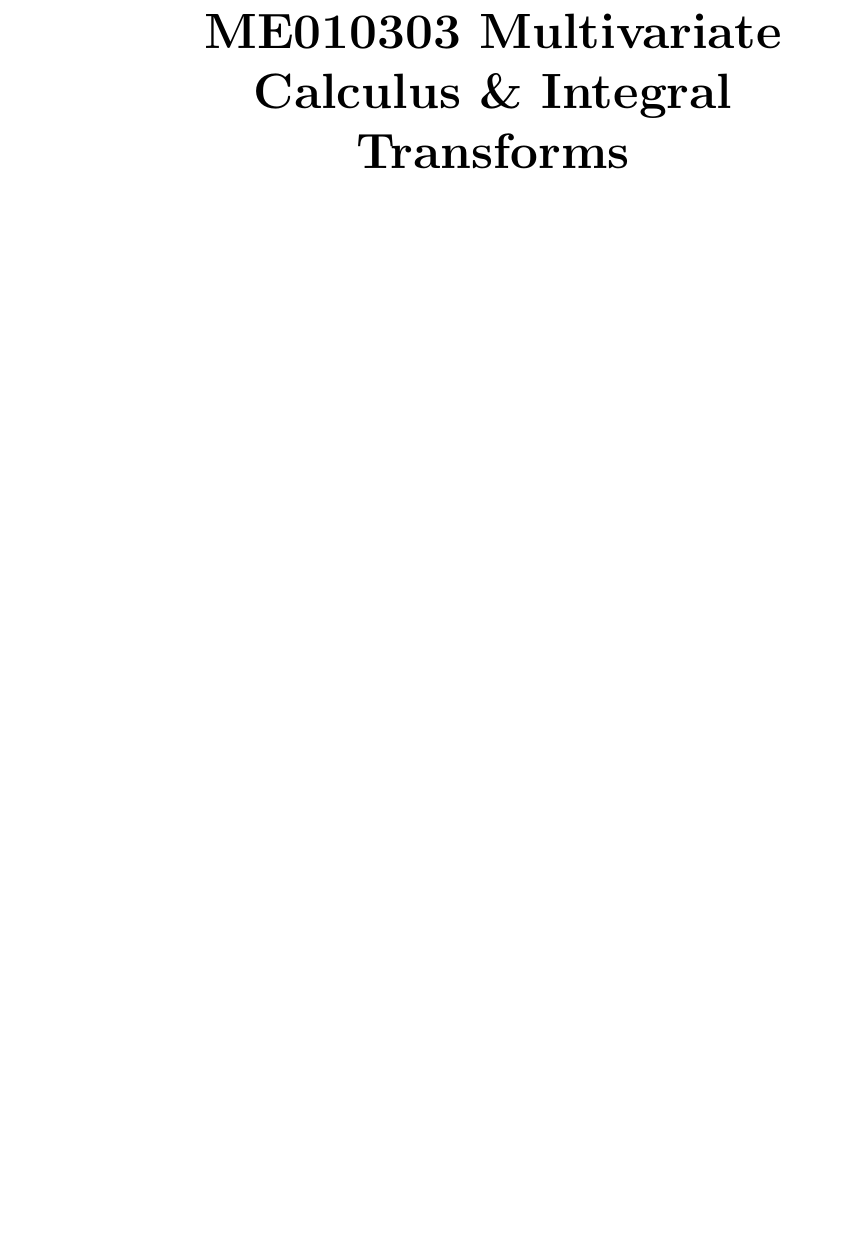
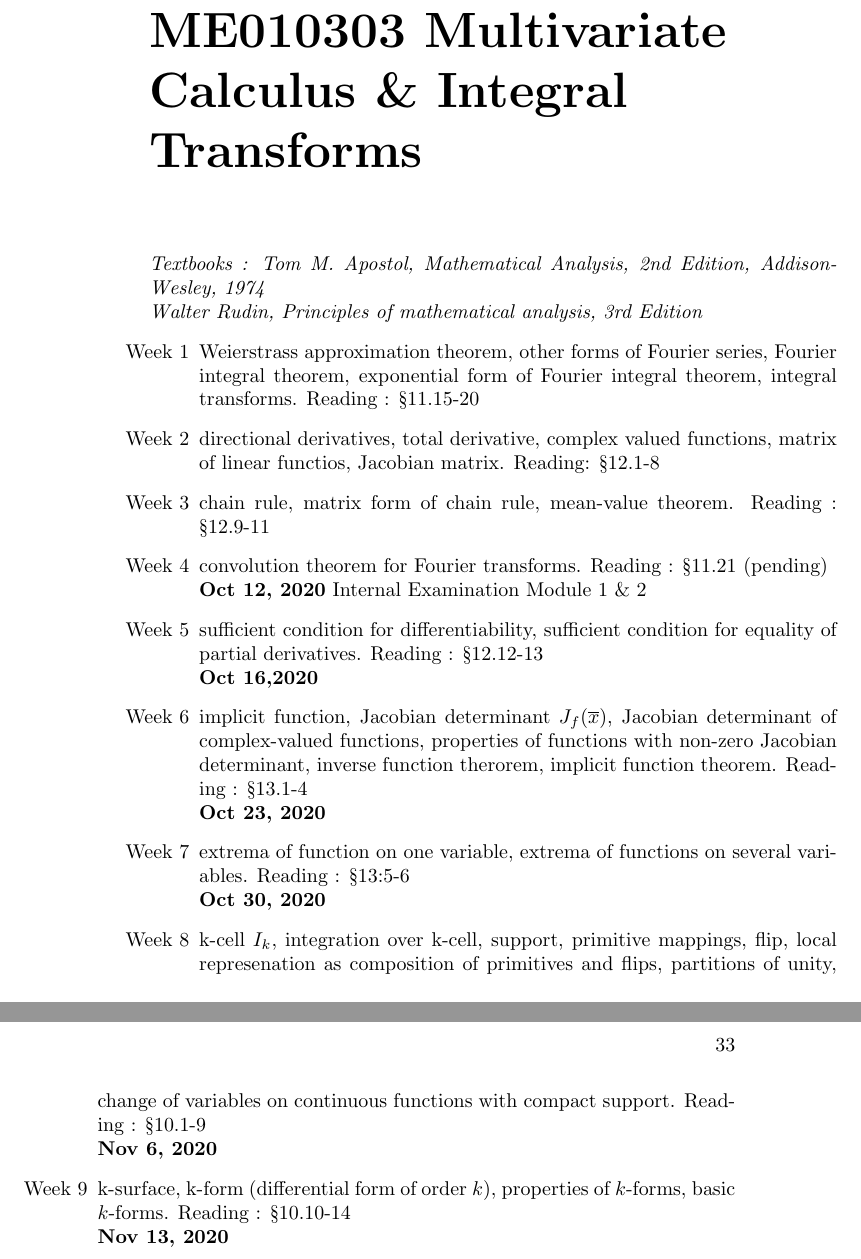
Before and after one commit to jacobantony987/plan, a LaTeX thesis (plan.tex, which reads 33multivariate_calculus_and_integral_transforms.tex): part of page 32 of 61 before the commit and two parts of pages 32 and 33 of 62 after it, the two joined at a grey line, cut so that both start at the same text, the shorter picture padded with empty space. Compiled offline with pdfLaTeX.

Commit message:
initial plan

```diff
--- a/33multivariate_calculus_and_integral_transforms.tex
+++ b/33multivariate_calculus_and_integral_transforms.tex
@@ -11,7 +11,25 @@
 %Chapter 12 Sections-. 12.12 to 12.13 of \cite{apostol}
 %Chapter 13 Sections-. 13.1 to 13.6 of \cite{apostol} (28 hours.)
 %Module 4:
-%Integration of Differential Forms Integration, primitive mappings, partitions of unity, change of variables, differential forms.
+%Integration of Differential Forms- Integration, primitive mappings, partitions of unity, change of variables, differential forms.
 %(Chapter 10 Sections. 10.1 to 10.14 of \cite{rudin}) (20 hours)
 
-\part{ME010303 Multivariate Calculus \& Integral Transforms}
+\chapter{ME010303 Multivariate Calculus \& Integral Transforms}
+\textit{Textbooks : Tom M. Apostol, Mathematical Analysis, 2nd Edition, Addison-Wesley, 1974\\Walter Rudin, Principles of mathematical analysis, 3rd Edition}
+\begin{enumerate}[label=Week \arabic*]
+	\item Weierstrass approximation theorem, other forms of Fourier series, Fourier integral theorem, exponential form of Fourier integral theorem, integral transforms. Reading : \S 11.15-20
+	\item directional derivatives, total derivative, complex valued functions, matrix of linear functios, Jacobian matrix. Reading: \S 12.1-8
+	\item chain rule, matrix form of chain rule, mean-value theorem. Reading : \S 12.9-11
+	\item convolution theorem for Fourier transforms. Reading : \S 11.21 (pending)\\
+		\textbf{Oct 12, 2020} Internal Examination Module 1 \& 2
+	\item sufficient condition for differentiability, sufficient condition for equality of partial derivatives. Reading : \S 12.12-13\\
+		\textbf{Oct 16,2020}
+	\item implicit function, Jacobian determinant $J_f(\overline{x})$, Jacobian determinant of complex-valued functions, properties of functions with non-zero Jacobian determinant, inverse function therorem, implicit function theorem. Reading : \S 13.1-4\\
+		\textbf{Oct 23, 2020}
+	\item extrema of function on one variable, extrema of functions on several variables. Reading : \S 13:5-6\\
+		\textbf{Oct 30, 2020}
+	\item k-cell $I_k$, integration over k-cell, support, primitive mappings, flip, local represenation as composition of primitives and flips, partitions of unity, change of variables on continuous functions with compact support.  Reading : \S 10.1-9\\
+		\textbf{Nov 6, 2020}
+	\item k-surface, k-form (differential form of order $k$), properties of $k$-forms, basic $k$-forms. Reading : \S 10.10-14\\
+		\textbf{Nov 13, 2020}
+\end{enumerate}
```
